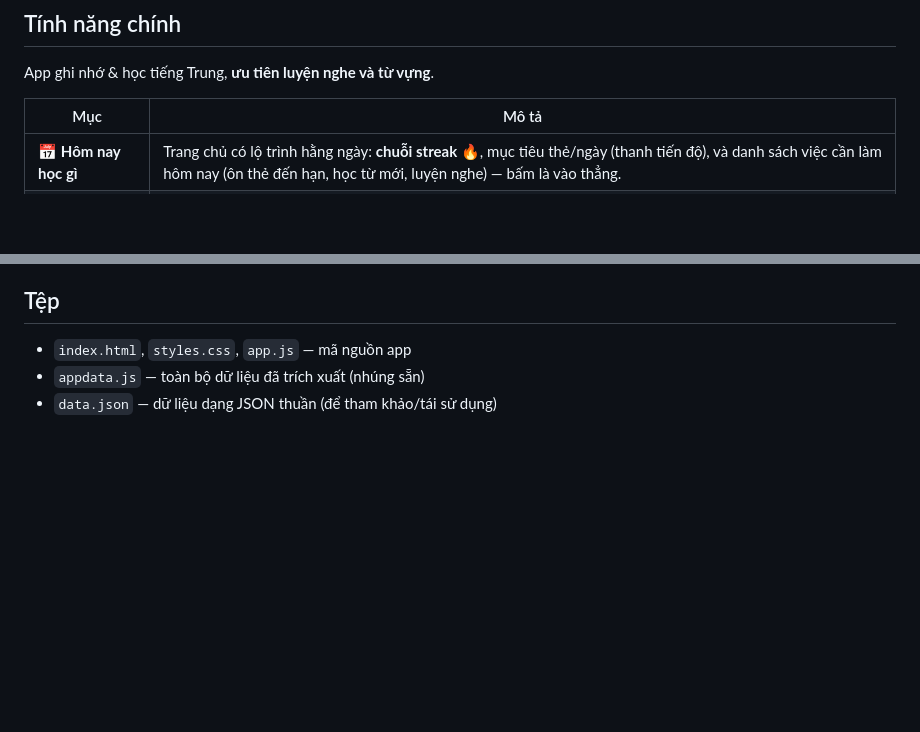
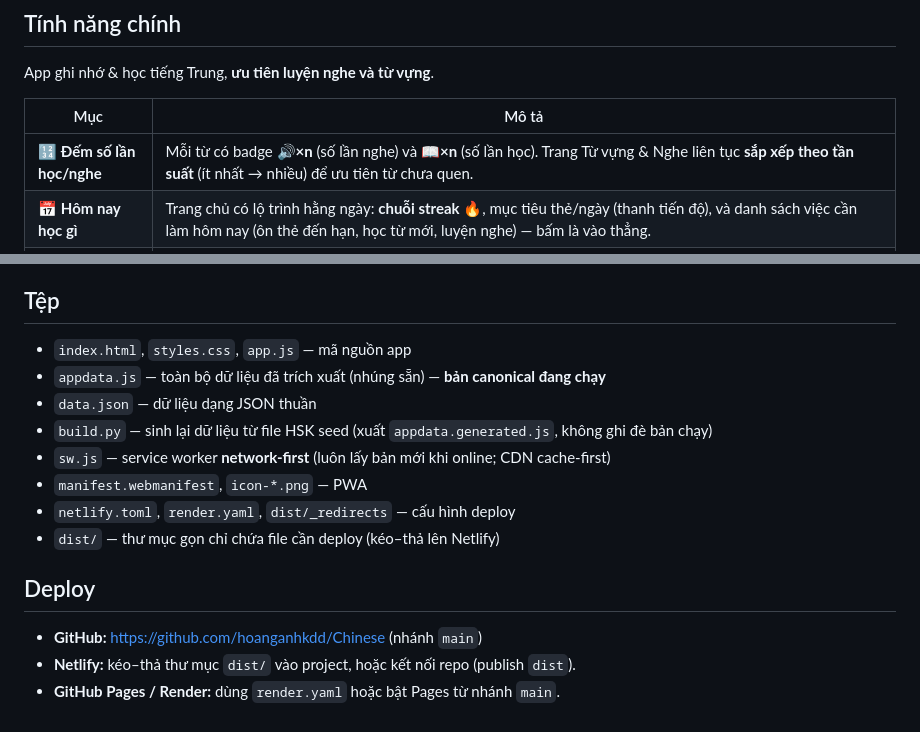
Before and after one commit to hoanganhkdd/Chinese, a Markdown page: README_APP.md, 2 parts joined by grey strips. Rendered like a GitHub page; blank space fills up the shorter version.

Commit message:
docs: cập nhật README (đếm tần suất, build.py, deploy)
Co-Authored-By: Claude Opus 4.8 <noreply@anthropic.com>

```diff
--- a/README_APP.md
+++ b/README_APP.md
@@ -16,6 +16,7 @@ App ghi nhớ & học tiếng Trung, **ưu tiên luyện nghe và từ vựng**.
 
 | Mục | Mô tả |
 |---|---|
+| 🔢 **Đếm số lần học/nghe** | Mỗi từ có badge **🔊×n** (số lần nghe) và **📖×n** (số lần học). Trang Từ vựng & Nghe liên tục **sắp xếp theo tần suất** (ít nhất → nhiều) để ưu tiên từ chưa quen. |
 | 📅 **Hôm nay học gì** | Trang chủ có lộ trình hằng ngày: **chuỗi streak 🔥**, mục tiêu thẻ/ngày (thanh tiến độ), và danh sách việc cần làm hôm nay (ôn thẻ đến hạn, học từ mới, luyện nghe) — bấm là vào thẳng. |
 | 🧠 **Ôn tập ghi nhớ (SRS)** | Lặp lại ngắt quãng (SM-2). **Thống kê Khó/Đang học/Dễ/Thuộc/Mới**. 3 chế độ kiểm tra: 🎧 nhận biết (nghe→đoán), ✍️ viết hán tự, 🎤 nói hán tự (chấm phát âm qua micro). Lọc ưu tiên từ Khó. |
 | 🎧 **Luyện nghe** | 7 chế độ: nghe→chọn nghĩa/hán tự, nghe câu→đáp án, **🔁 nghe liên tục** (playlist rảnh tay), **📖 ghép câu chuyện** từ nhóm từ (+ nút tạo truyện bằng AI), **✍️ nghe→viết**, **🎤 nghe→nói lại**. |
@@ -46,5 +47,15 @@ Mọi từ/câu đều có nút **🌐 Youglish** — mở cửa sổ nghe **ng
 
 ## Tệp
 - `index.html`, `styles.css`, `app.js` — mã nguồn app
-- `appdata.js` — toàn bộ dữ liệu đã trích xuất (nhúng sẵn)
-- `data.json` — dữ liệu dạng JSON thuần (để tham khảo/tái sử dụng)
+- `appdata.js` — toàn bộ dữ liệu đã trích xuất (nhúng sẵn) — **bản canonical đang chạy**
+- `data.json` — dữ liệu dạng JSON thuần
+- `build.py` — sinh lại dữ liệu từ file HSK seed (xuất `appdata.generated.js`, không ghi đè bản chạy)
+- `sw.js` — service worker **network-first** (luôn lấy bản mới khi online; CDN cache-first)
+- `manifest.webmanifest`, `icon-*.png` — PWA
+- `netlify.toml`, `render.yaml`, `dist/_redirects` — cấu hình deploy
+- `dist/` — thư mục gọn chỉ chứa file cần deploy (kéo–thả lên Netlify)
+
+## Deploy
+- **GitHub:** https://github.com/hoanganhkdd/Chinese (nhánh `main`)
+- **Netlify:** kéo–thả thư mục `dist/` vào project, hoặc kết nối repo (publish `dist`).
+- **GitHub Pages / Render:** dùng `render.yaml` hoặc bật Pages từ nhánh `main`.
```
